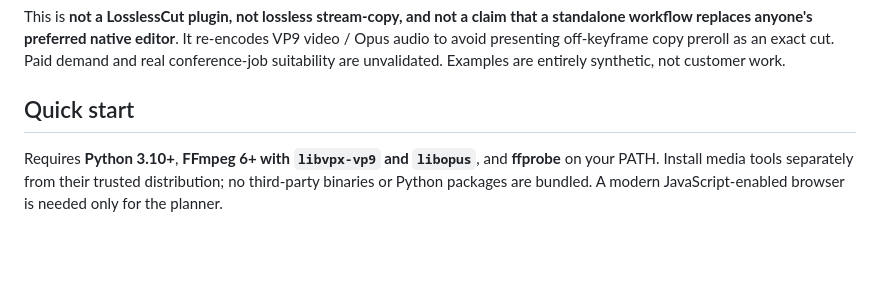
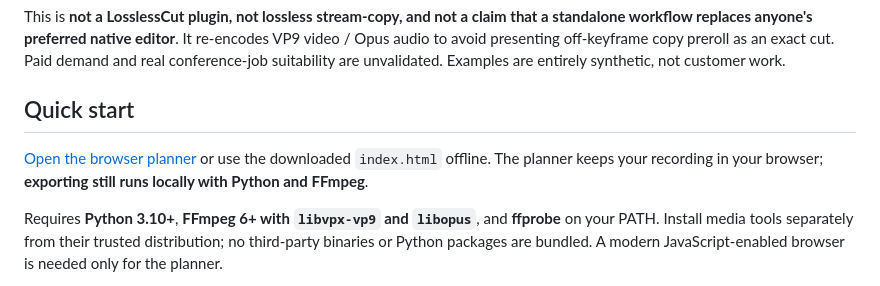
Before and after one commit to astraentrepreneur-glitch/talkbatch, a Markdown page: README.md, the part around the change. Drawn GitHub-style; blank space fills up the shorter version.

Commit message:
Link the live local-first browser planner
Co-authored-by: Copilot <223556219+Copilot@users.noreply.github.com>

```diff
--- a/README.md
+++ b/README.md
@@ -15,6 +15,10 @@ preroll as an exact cut. Paid demand and real conference-job suitability
 are unvalidated. Examples are entirely synthetic, not customer work.
 
 ## Quick start
+
+[Open the browser planner](https://astraentrepreneur-glitch.github.io/talkbatch/)
+or use the downloaded `index.html` offline. The planner keeps your recording
+in your browser; **exporting still runs locally with Python and FFmpeg**.
 
 Requires **Python 3.10+**, **FFmpeg 6+ with `libvpx-vp9` and `libopus`**,
 and **ffprobe** on your PATH. Install media tools separately from their
```
